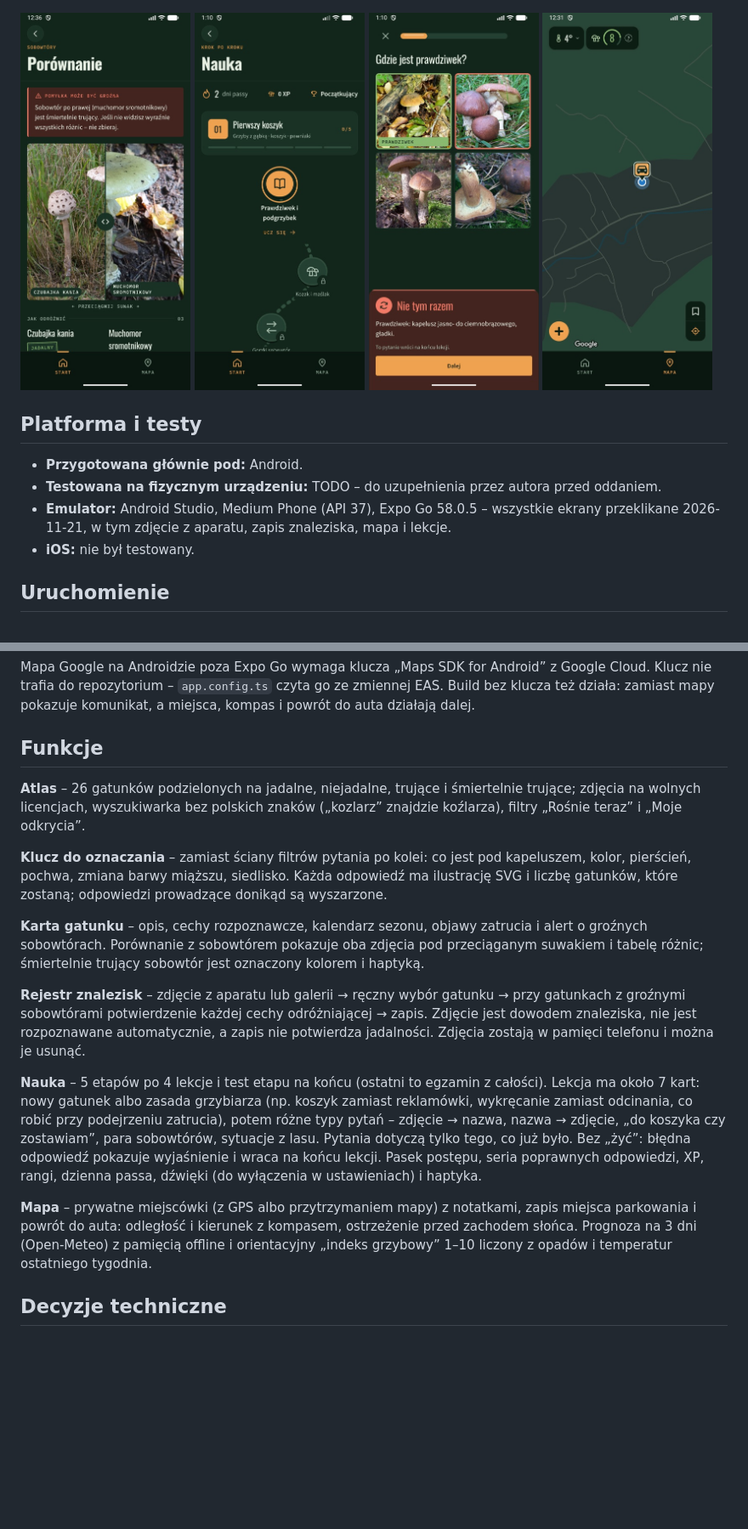
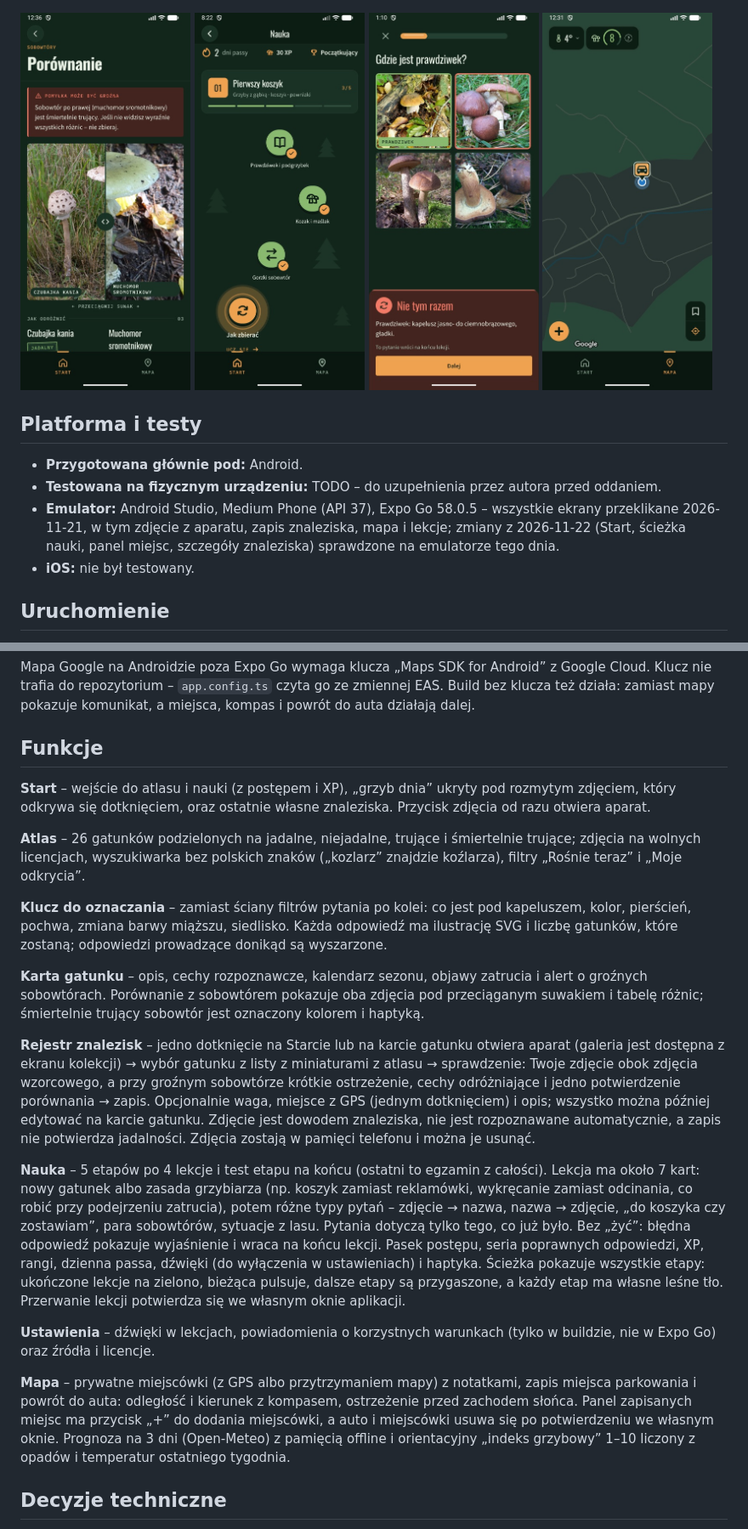
Before and after one commit to perarz/Grzybs, a Markdown page: README.md, 2 parts joined by grey strips. Shown at 85% size. Drawn GitHub-style; pictures changed too: docs/screenshots/06-learn.jpg; blank space fills up the shorter version.

Commit message:
docs: describe the 2026-11-22 changes in README and CLAUDE.md, refresh the learning screenshot
Co-Authored-By: Claude Opus 5.5 <noreply@anthropic.com>

```diff
--- a/README.md
+++ b/README.md
@@ -21,7 +21,7 @@ Kieszonkowy przewodnik grzybiarza: atlas 26 polskich gatunków z ostrzeżeniami
 
 - **Przygotowana głównie pod:** Android.
 - **Testowana na fizycznym urządzeniu:** TODO – do uzupełnienia przez autora przed oddaniem.
-- **Emulator:** Android Studio, Medium Phone (API 37), Expo Go 58.0.5 – wszystkie ekrany przeklikane 2026-11-21, w tym zdjęcie z aparatu, zapis znaleziska, mapa i lekcje.
+- **Emulator:** Android Studio, Medium Phone (API 37), Expo Go 58.0.5 – wszystkie ekrany przeklikane 2026-11-21, w tym zdjęcie z aparatu, zapis znaleziska, mapa i lekcje; zmiany z 2026-11-22 (Start, ścieżka nauki, panel miejsc, szczegóły znaleziska) sprawdzone na emulatorze tego dnia.
 - **iOS:** nie był testowany.
 
 ## Uruchomienie
@@ -52,17 +52,21 @@ Mapa Google na Androidzie poza Expo Go wymaga klucza „Maps SDK for Android”
 
 ## Funkcje
 
+**Start** – wejście do atlasu i nauki (z postępem i XP), „grzyb dnia” ukryty pod rozmytym zdjęciem, który odkrywa się dotknięciem, oraz ostatnie własne znaleziska. Przycisk zdjęcia od razu otwiera aparat.
+
 **Atlas** – 26 gatunków podzielonych na jadalne, niejadalne, trujące i śmiertelnie trujące; zdjęcia na wolnych licencjach, wyszukiwarka bez polskich znaków („kozlarz” znajdzie koźlarza), filtry „Rośnie teraz” i „Moje odkrycia”.
 
 **Klucz do oznaczania** – zamiast ściany filtrów pytania po kolei: co jest pod kapeluszem, kolor, pierścień, pochwa, zmiana barwy miąższu, siedlisko. Każda odpowiedź ma ilustrację SVG i liczbę gatunków, które zostaną; odpowiedzi prowadzące donikąd są wyszarzone.
 
 **Karta gatunku** – opis, cechy rozpoznawcze, kalendarz sezonu, objawy zatrucia i alert o groźnych sobowtórach. Porównanie z sobowtórem pokazuje oba zdjęcia pod przeciąganym suwakiem i tabelę różnic; śmiertelnie trujący sobowtór jest oznaczony kolorem i haptyką.
 
-**Rejestr znalezisk** – zdjęcie z aparatu lub galerii → ręczny wybór gatunku → przy gatunkach z groźnymi sobowtórami potwierdzenie każdej cechy odróżniającej → zapis. Zdjęcie jest dowodem znaleziska, nie jest rozpoznawane automatycznie, a zapis nie potwierdza jadalności. Zdjęcia zostają w pamięci telefonu i można je usunąć.
+**Rejestr znalezisk** – jedno dotknięcie na Starcie lub na karcie gatunku otwiera aparat (galeria jest dostępna z ekranu kolekcji) → wybór gatunku z listy z miniaturami z atlasu → sprawdzenie: Twoje zdjęcie obok zdjęcia wzorcowego, a przy groźnym sobowtórze krótkie ostrzeżenie, cechy odróżniające i jedno potwierdzenie porównania → zapis. Opcjonalnie waga, miejsce z GPS (jednym dotknięciem) i opis; wszystko można później edytować na karcie gatunku. Zdjęcie jest dowodem znaleziska, nie jest rozpoznawane automatycznie, a zapis nie potwierdza jadalności. Zdjęcia zostają w pamięci telefonu i można je usunąć.
 
-**Nauka** – 5 etapów po 4 lekcje i test etapu na końcu (ostatni to egzamin z całości). Lekcja ma około 7 kart: nowy gatunek albo zasada grzybiarza (np. koszyk zamiast reklamówki, wykręcanie zamiast odcinania, co robić przy podejrzeniu zatrucia), potem różne typy pytań – zdjęcie → nazwa, nazwa → zdjęcie, „do koszyka czy zostawiam”, para sobowtórów, sytuacje z lasu. Pytania dotyczą tylko tego, co już było. Bez „żyć”: błędna odpowiedź pokazuje wyjaśnienie i wraca na końcu lekcji. Pasek postępu, seria poprawnych odpowiedzi, XP, rangi, dzienna passa, dźwięki (do wyłączenia w ustawieniach) i haptyka.
+**Nauka** – 5 etapów po 4 lekcje i test etapu na końcu (ostatni to egzamin z całości). Lekcja ma około 7 kart: nowy gatunek albo zasada grzybiarza (np. koszyk zamiast reklamówki, wykręcanie zamiast odcinania, co robić przy podejrzeniu zatrucia), potem różne typy pytań – zdjęcie → nazwa, nazwa → zdjęcie, „do koszyka czy zostawiam”, para sobowtórów, sytuacje z lasu. Pytania dotyczą tylko tego, co już było. Bez „żyć”: błędna odpowiedź pokazuje wyjaśnienie i wraca na końcu lekcji. Pasek postępu, seria poprawnych odpowiedzi, XP, rangi, dzienna passa, dźwięki (do wyłączenia w ustawieniach) i haptyka. Ścieżka pokazuje wszystkie etapy: ukończone lekcje na zielono, bieżąca pulsuje, dalsze etapy są przygaszone, a każdy etap ma własne leśne tło. Przerwanie lekcji potwierdza się we własnym oknie aplikacji.
 
-**Mapa** – prywatne miejscówki (z GPS albo przytrzymaniem mapy) z notatkami, zapis miejsca parkowania i powrót do auta: odległość i kierunek z kompasem, ostrzeżenie przed zachodem słońca. Prognoza na 3 dni (Open-Meteo) z pamięcią offline i orientacyjny „indeks grzybowy” 1–10 liczony z opadów i temperatur ostatniego tygodnia.
+**Ustawienia** – dźwięki w lekcjach, powiadomienia o korzystnych warunkach (tylko w buildzie, nie w Expo Go) oraz źródła i licencje.
+
+**Mapa** – prywatne miejscówki (z GPS albo przytrzymaniem mapy) z notatkami, zapis miejsca parkowania i powrót do auta: odległość i kierunek z kompasem, ostrzeżenie przed zachodem słońca. Panel zapisanych miejsc ma przycisk „+” do dodania miejscówki, a auto i miejscówki usuwa się po potwierdzeniu we własnym oknie. Prognoza na 3 dni (Open-Meteo) z pamięcią offline i orientacyjny „indeks grzybowy” 1–10 liczony z opadów i temperatur ostatniego tygodnia.
 
 ## Decyzje techniczne
 
```
Also changed, not shown: other parts of README.md (+4 -2 lines), CLAUDE.md (+21 -10 lines).
